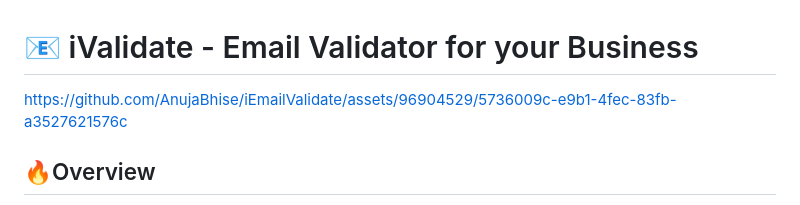
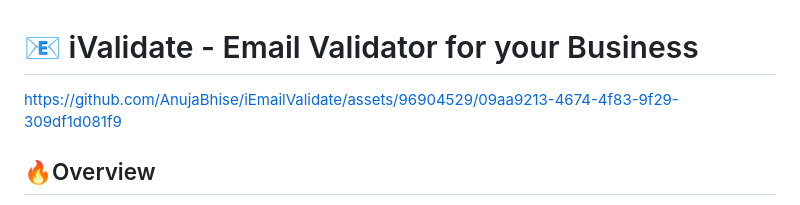
Before and after one commit to AnujaBhise/iEmailValidate, a Markdown page: README.md, the part around the change. Drawn GitHub-style.

```diff
--- a/README.md
+++ b/README.md
@@ -1,7 +1,9 @@
 # 📧 iValidate - Email Validator for your Business
 
 
-https://github.com/AnujaBhise/iEmailValidate/assets/96904529/5736009c-e9b1-4fec-83fb-a3527621576c
+
+https://github.com/AnujaBhise/iEmailValidate/assets/96904529/09aa9213-4674-4f83-9f29-309df1d081f9
+
 
 
 
```
